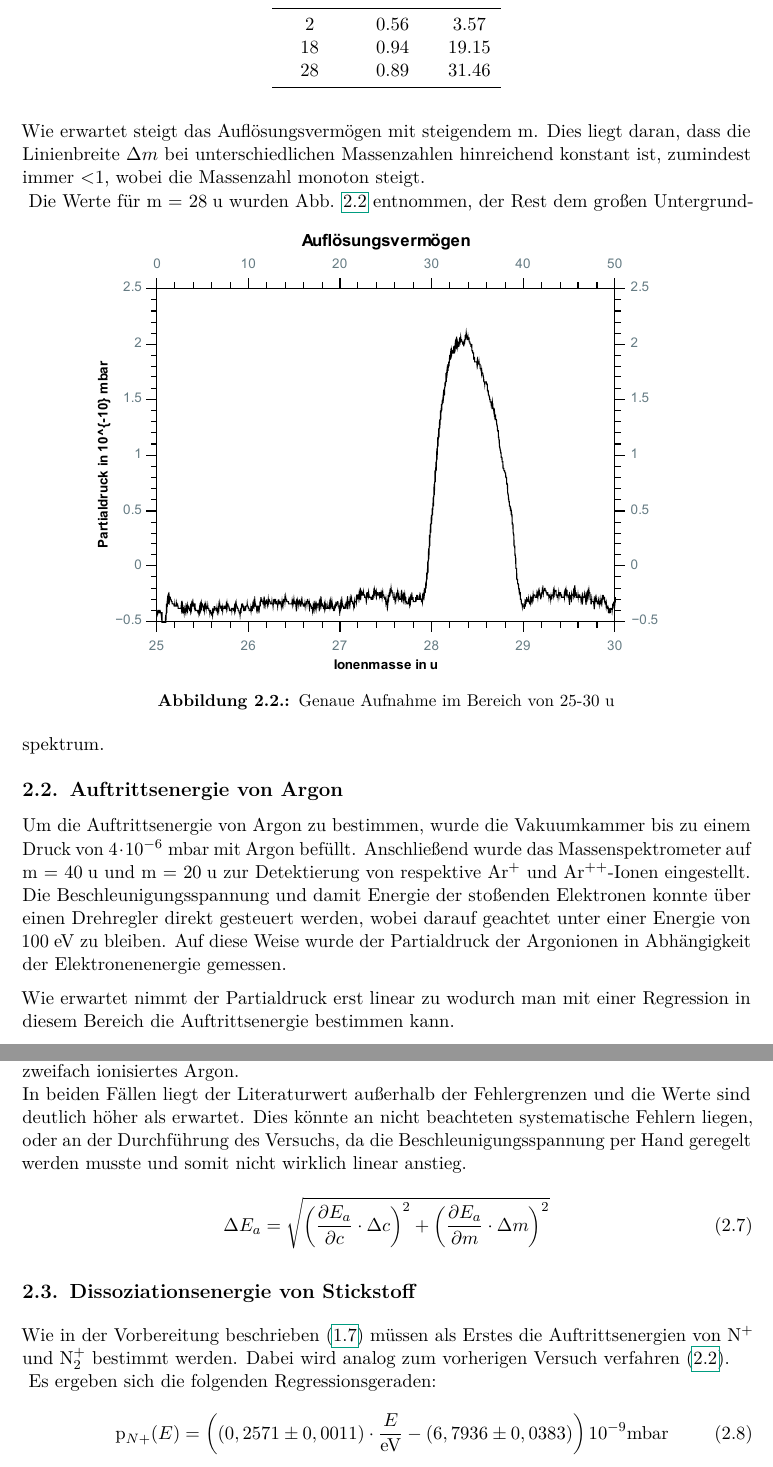
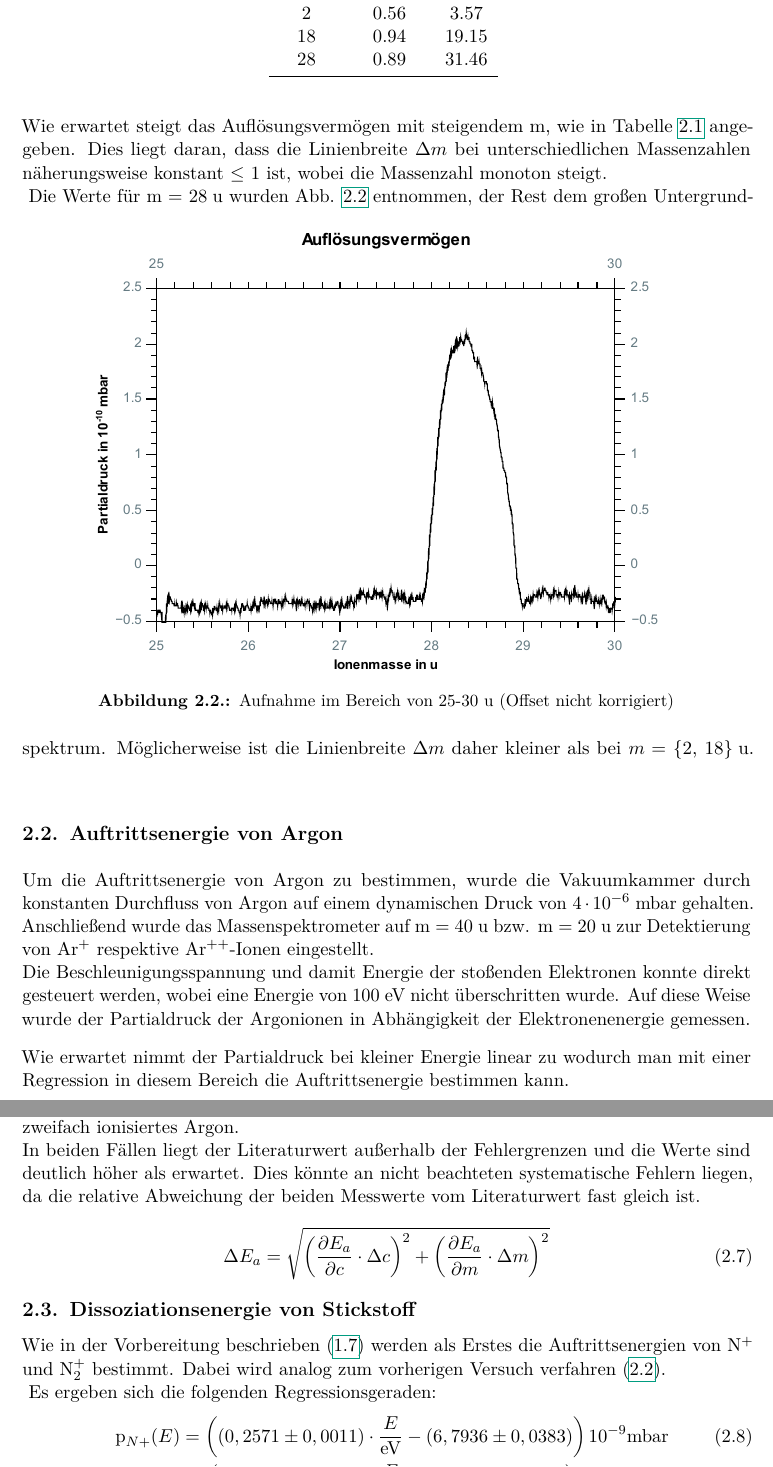
Before and after one commit to mikr042/p3, a LaTeX document (massenspektrometer/main.tex, which reads massenspektrometer/chap/auswertung.tex): two parts of pages 10 and 11 of 22 before the commit and two parts of pages 9 and 10 of 21 after it, joined at a grey line, cut so that both start at the same text. Compiled offline with pdfLaTeX.

Commit message:
verbesserung spektrometrie a1 und 2

```diff
--- a/massenspektrometer/chap/auswertung.tex
+++ b/massenspektrometer/chap/auswertung.tex
@@ -13,13 +13,13 @@ Bei den restlichen Peaks der schwereren Elemente handelt es sich um molekularen
 
 Zur Bestimmung des Auflösungsvermögens wird, wie in der Vorbereitung beschrieben, die z\%-Linienbreite Definition verwendet, wobei z=20 gewählt wurde.\\
 Dafür wurde noch einmal mit höherer Abtastrate die Massenbereiche 1-5\;u und 25-30\;u gemessen.\\
-Wie erwartet steigt das Auflösungsvermögen mit steigendem m. Dies liegt daran, dass die Linienbreite $\Delta m$ bei unterschiedlichen Massenzahlen hinreichend konstant ist, zumindest immer <1, wobei die Massenzahl monoton steigt.\\
+Wie erwartet steigt das Auflösungsvermögen mit steigendem m, wie in Tabelle \ref{tab:a1_m} angegeben. Dies liegt daran, dass die Linienbreite $\Delta m$ bei unterschiedlichen Massenzahlen näherungsweise konstant $\leq$ 1 ist, wobei die Massenzahl monoton steigt.\\
 \begin{figure}[h]
 	\centering\includegraphics[width=0.8\textwidth]{fig/aufloesung}
-	\caption{Genaue Aufnahme im Bereich von 25-30 u}
+	\caption{Aufnahme im Bereich von 25-30 u (Offset nicht korrigiert)}
 	\label{fig:aufloesung}
 \end{figure}
-Die Werte für m = 28\;u wurden Abb. \ref{fig:aufloesung} entnommen, der Rest dem großen Untergrundspektrum.
+Die Werte für m = 28\;u wurden Abb. \ref{fig:aufloesung} entnommen, der Rest dem großen Untergrundspektrum. Möglicherweise ist die Linienbreite $\Delta m$ daher kleiner als bei $m =$ \{2, 18\}\;u.
 \begin{table}
 	\centering
 	\caption{Auflösungsvermögen bei unterschiedlichen Massenzahlen}
@@ -32,14 +32,15 @@ Die Werte für m = 28\;u wurden Abb. \ref{fig:aufloesung} entnommen, der Rest de
 		28&0.89&31.46\\
 		\bottomrule
 	\end{tabular}
+	\label{tab:a1_m}
 \end{table}
 
 \section{Auftrittsenergie von Argon}
 \label{sec:argon}
 
-Um die Auftrittsenergie von Argon zu bestimmen, wurde die Vakuumkammer bis zu einem Druck von $4\cdot 10^{-6}$\;mbar mit Argon befüllt.
-Anschließend wurde das Massenspektrometer auf m = 40\;u und m = 20\;u zur Detektierung von respektive Ar$^{+}$ und Ar$^{++}$-Ionen eingestellt.\\
-Die Beschleunigungsspannung und damit Energie der stoßenden Elektronen konnte über einen Drehregler direkt gesteuert werden, wobei darauf geachtet unter einer Energie von 100\;eV zu bleiben.
+Um die Auftrittsenergie von Argon zu bestimmen, wurde die Vakuumkammer durch konstanten Durchfluss von Argon auf einem dynamischen Druck von $4\cdot 10^{-6}$\;mbar gehalten.
+Anschließend wurde das Massenspektrometer auf m = 40\;u bzw. m = 20\;u zur Detektierung von Ar$^{+}$ respektive Ar$^{++}$-Ionen eingestellt.\\
+Die Beschleunigungsspannung und damit Energie der stoßenden Elektronen konnte direkt gesteuert werden, wobei eine Energie von 100\;eV nicht überschritten wurde.
 Auf diese Weise wurde der Partialdruck der Argonionen in Abhängigkeit der Elektronenenergie gemessen.
 
 \begin{figure}[h]
@@ -50,7 +51,7 @@ Auf diese Weise wurde der Partialdruck der Argonionen in Abhängigkeit der Elekt
 	\label{fig:plot_argon}
 \end{figure}
 
-Wie erwartet nimmt der Partialdruck erst linear zu wodurch man mit einer Regression in diesem Bereich die Auftrittsenergie bestimmen kann.
+Wie erwartet nimmt der Partialdruck bei kleiner Energie linear zu wodurch man mit einer Regression in diesem Bereich die Auftrittsenergie bestimmen kann.
 \begin{equation}
 	p(E) = m\cdot E + c
 \end{equation}
@@ -70,7 +71,7 @@ Mittels Gaußscher Fehlerfortpflanzung (Gl. \ref{eq:gauss}) ergibt sich für die
 	E_{a,Ar++} &= \SI{49,67\pm 0,25}{\electronvolt}
 \end{align}
 Vergleicht man die gemessenen Werte mit den Literaturwerten (E$_{a,Ar+}$ = 15,76\;eV, E$_{a,Ar++}$ = 43,39\;eV, \cite{Litmap}) so ergibt sich eine Abweichung von 15,2\;\% für einfach, bzw 14,5\;\% für zweifach ionisiertes Argon.\\
-In beiden Fällen liegt der Literaturwert außerhalb der Fehlergrenzen und die Werte sind deutlich höher als erwartet. Dies könnte an nicht beachteten systematische Fehlern liegen, oder an der Durchführung des Versuchs, da die Beschleunigungsspannung per Hand geregelt werden musste und somit nicht wirklich linear anstieg.\\
+In beiden Fällen liegt der Literaturwert außerhalb der Fehlergrenzen und die Werte sind deutlich höher als erwartet. Dies könnte an nicht beachteten systematische Fehlern liegen, da die relative Abweichung der beiden Messwerte vom Literaturwert fast gleich ist.\\
 \begin{equation}
 	\Delta E_a = \sqrt{\left(\frac{\partial E_a}{\partial c}\cdot\Delta c\right)^2 + \left(\frac{\partial E_a}{\partial m}\cdot\Delta m\right)^2}
 	\label{eq:gauss}
@@ -78,7 +79,7 @@ In beiden Fällen liegt der Literaturwert außerhalb der Fehlergrenzen und die W
 
 \section{Dissoziationsenergie von Stickstoff}
 
-Wie in der Vorbereitung beschrieben (\ref{sec:v3}) müssen als Erstes die Auftrittsenergien von N$^+$ und N$_2^+$ bestimmt werden. Dabei wird analog zum vorherigen Versuch verfahren (\ref{sec:argon}).\\
+Wie in der Vorbereitung beschrieben (\ref{sec:v3}) werden als Erstes die Auftrittsenergien von N$^+$ und N$_2^+$ bestimmt. Dabei wird analog zum vorherigen Versuch verfahren (\ref{sec:argon}).\\
 \begin{figure}[h]
 	\centering
 	\subfigure[]{\includegraphics[width=0.49\textwidth]{fig/n+}}
```
Also changed, not shown: massenspektrometer/main.tex (+1 -1 lines), massenspektrometer/fig/argon++.pdf, massenspektrometer/fig/argon+.pdf, massenspektrometer/fig/aufloesung.pdf, massenspektrometer/fig/untergrund_1.pdf, massenspektrometer/chap/auswertung.tex (2 more changed lines), 2 other files.
